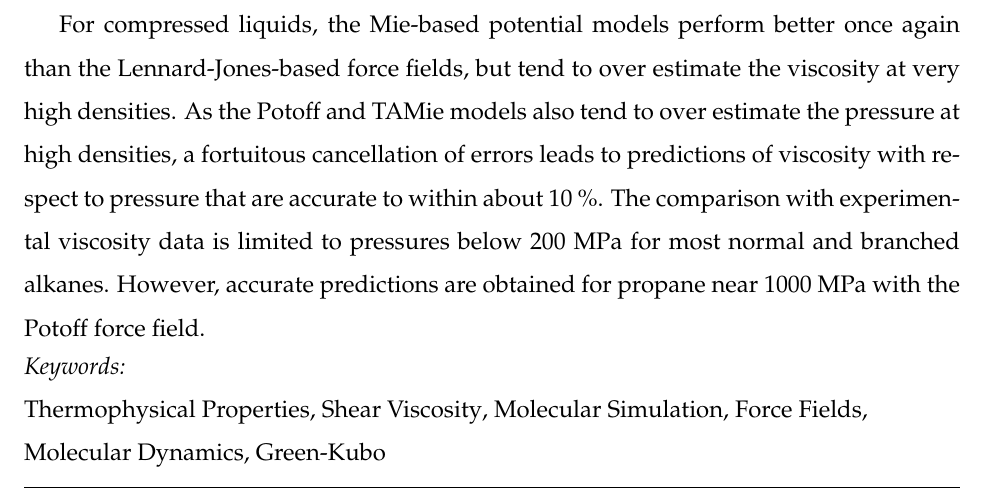
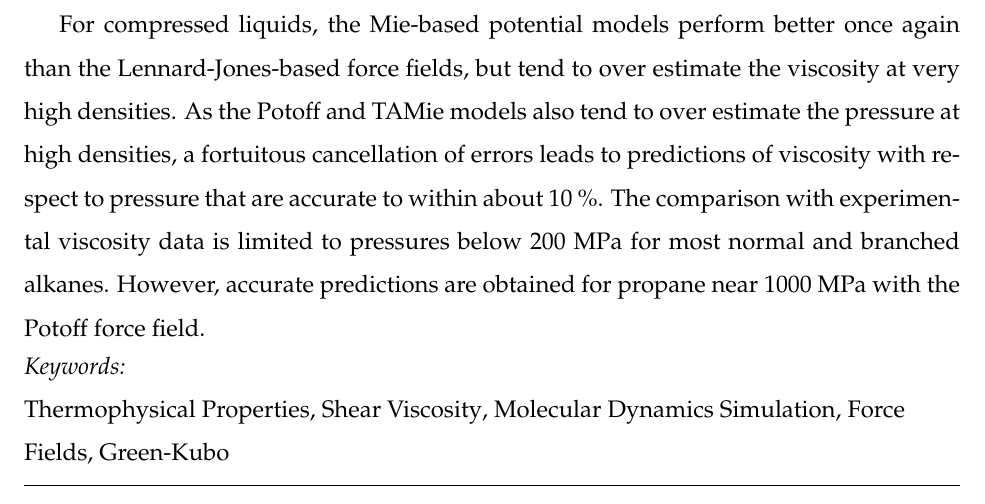
Before and after one commit to ramess101/Special_Issue_FPE, a LaTeX paper (Special_issue_manuscript.tex): part of page 2 of 40, cut so that both start at the same text. Compiled offline with pdfLaTeX.

```diff
--- a/Special_issue_manuscript.tex
+++ b/Special_issue_manuscript.tex
@@ -261,7 +261,7 @@
 			%% MSC codes here, in the form: \MSC code \sep code
 			%% or \MSC[2008] code \sep code (2000 is the default)
 
-			Thermophysical Properties \sep Shear Viscosity \sep Molecular Simulation \sep Force Fields \sep Molecular Dynamics \sep Green-Kubo
+			Thermophysical Properties \sep Shear Viscosity \sep Molecular Dynamics Simulation \sep Force Fields \sep Green-Kubo
 
 		\end{keyword}
 
```
Also changed, not shown: Special_issue_cover_letter.pdf (added), Special_issue_manuscript.pdf, 3 other files.
